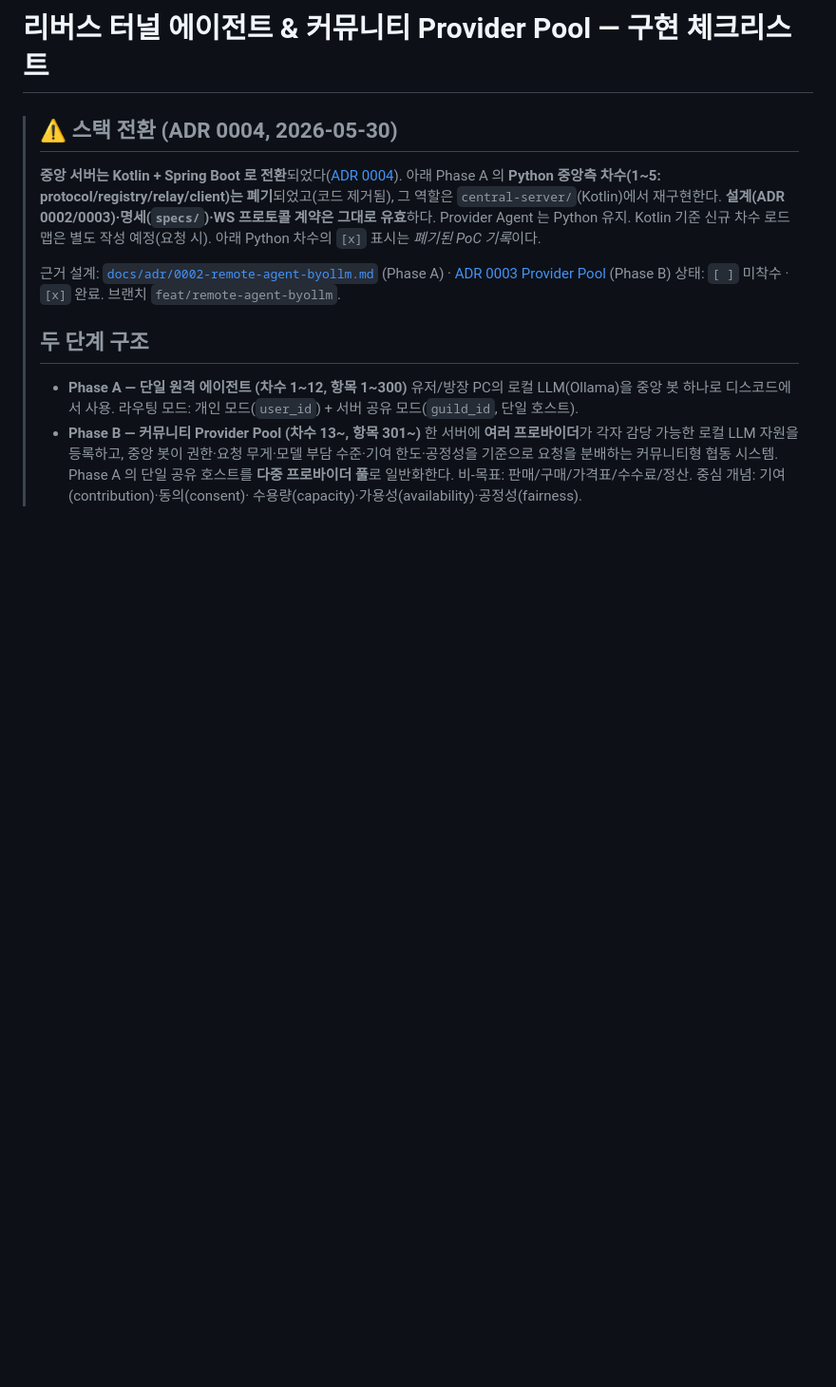
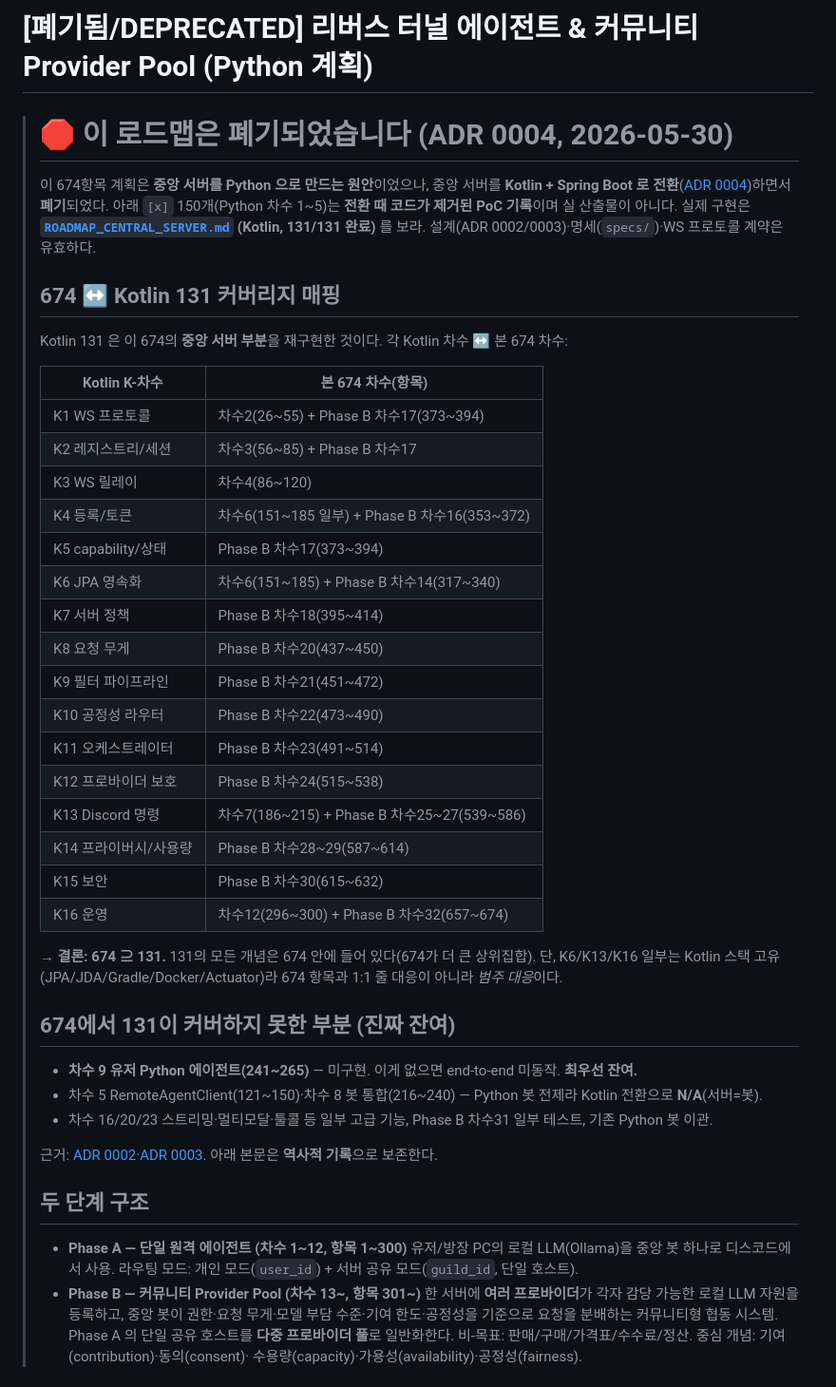
Before and after one commit to Hyeonjun0527/discord-ai-network-bot, a Markdown page: docs/ROADMAP_REMOTE_AGENT_DEPRECATED.md, the part around the change. Shown at 95% size. GitHub-like rendering; blank space fills up the shorter version.

Commit message:
docs: 674 Python 로드맵 폐기 명시 + Kotlin 131 커버리지 매핑
ADR 0004 전환으로 Python 중앙측 계획(674)을 폐기. 파일명에 DEPRECATED 표기, 상단에
🛑 폐기 배너 + 674↔Kotlin K-차수 1:1 커버리지 매핑표(674 ⊇ 131) + 진짜 잔여(Python
유저 에이전트 차수9 미구현이 최우선) 명시. 잔재 remote/__pycache__ 제거.

Co-Authored-By: Claude Opus 4.8 (1M context) <noreply@anthropic.com>

```diff
--- a/docs/ROADMAP_REMOTE_AGENT.md
+++ b/docs/ROADMAP_REMOTE_AGENT_DEPRECATED.md
@@ -1,15 +1,45 @@
-# 리버스 터널 에이전트 & 커뮤니티 Provider Pool — 구현 체크리스트
+# [폐기됨/DEPRECATED] 리버스 터널 에이전트 & 커뮤니티 Provider Pool (Python 계획)
 
-> ## ⚠️ 스택 전환 (ADR 0004, 2026-05-30)
-> **중앙 서버는 Kotlin + Spring Boot 로 전환**되었다([ADR 0004](./adr/0004-kotlin-spring-central-server.md)).
-> 아래 Phase A 의 **Python 중앙측 차수(1~5: protocol/registry/relay/client)는 폐기**되었고(코드 제거됨),
-> 그 역할은 `central-server/`(Kotlin)에서 재구현한다. **설계(ADR 0002/0003)·명세(`specs/`)·WS
-> 프로토콜 계약은 그대로 유효**하다. Provider Agent 는 Python 유지. Kotlin 기준 신규 차수 로드맵은
-> 별도 작성 예정(요청 시). 아래 Python 차수의 `[x]` 표시는 *폐기된 PoC 기록*이다.
+> # 🛑 이 로드맵은 폐기되었습니다 (ADR 0004, 2026-05-30)
+> 이 674항목 계획은 **중앙 서버를 Python 으로 만드는 원안**이었으나, 중앙 서버를
+> **Kotlin + Spring Boot 로 전환**([ADR 0004](./adr/0004-kotlin-spring-central-server.md))하면서
+> **폐기**되었다. 아래 `[x]` 150개(Python 차수 1~5)는 **전환 때 코드가 제거된 PoC 기록**이며
+> 실 산출물이 아니다. 실제 구현은 **[`ROADMAP_CENTRAL_SERVER.md`](./ROADMAP_CENTRAL_SERVER.md)
+> (Kotlin, 131/131 완료)** 를 보라. 설계(ADR 0002/0003)·명세(`specs/`)·WS 프로토콜 계약은 유효하다.
 >
-> 근거 설계: [`docs/adr/0002-remote-agent-byollm.md`](./adr/0002-remote-agent-byollm.md) (Phase A)
-> · [ADR 0003 Provider Pool](./adr/0003-community-provider-pool.md) (Phase B)
-> 상태: `[ ]` 미착수 · `[x]` 완료. 브랜치 `feat/remote-agent-byollm`.
+> ## 674 ↔ Kotlin 131 커버리지 매핑
+> Kotlin 131 은 이 674의 **중앙 서버 부분**을 재구현한 것이다. 각 Kotlin 차수 ↔ 본 674 차수:
+>
+> | Kotlin K-차수 | 본 674 차수(항목) |
+> |---|---|
+> | K1 WS 프로토콜 | 차수2(26~55) + Phase B 차수17(373~394) |
+> | K2 레지스트리/세션 | 차수3(56~85) + Phase B 차수17 |
+> | K3 WS 릴레이 | 차수4(86~120) |
+> | K4 등록/토큰 | 차수6(151~185 일부) + Phase B 차수16(353~372) |
+> | K5 capability/상태 | Phase B 차수17(373~394) |
+> | K6 JPA 영속화 | 차수6(151~185) + Phase B 차수14(317~340) |
+> | K7 서버 정책 | Phase B 차수18(395~414) |
+> | K8 요청 무게 | Phase B 차수20(437~450) |
+> | K9 필터 파이프라인 | Phase B 차수21(451~472) |
+> | K10 공정성 라우터 | Phase B 차수22(473~490) |
+> | K11 오케스트레이터 | Phase B 차수23(491~514) |
+> | K12 프로바이더 보호 | Phase B 차수24(515~538) |
+> | K13 Discord 명령 | 차수7(186~215) + Phase B 차수25~27(539~586) |
+> | K14 프라이버시/사용량 | Phase B 차수28~29(587~614) |
+> | K15 보안 | Phase B 차수30(615~632) |
+> | K16 운영 | 차수12(296~300) + Phase B 차수32(657~674) |
+>
+> → **결론: 674 ⊇ 131.** 131의 모든 개념은 674 안에 들어 있다(674가 더 큰 상위집합).
+> 단, K6/K13/K16 일부는 Kotlin 스택 고유(JPA/JDA/Gradle/Docker/Actuator)라 674 항목과
+> 1:1 줄 대응이 아니라 *범주 대응*이다.
+>
+> ## 674에서 131이 **커버하지 못한** 부분 (진짜 잔여)
+> - **차수 9 유저 Python 에이전트(241~265)** — 미구현. 이게 없으면 end-to-end 미동작. **최우선 잔여.**
+> - 차수 5 RemoteAgentClient(121~150)·차수 8 봇 통합(216~240) — Python 봇 전제라 Kotlin 전환으로 **N/A**(서버=봇).
+> - 차수 16/20/23 스트리밍·멀티모달·툴콜 등 일부 고급 기능, Phase B 차수31 일부 테스트, 기존 Python 봇 이관.
+>
+> 근거: [ADR 0002](./adr/0002-remote-agent-byollm.md)·[ADR 0003](./adr/0003-community-provider-pool.md).
+> 아래 본문은 **역사적 기록**으로 보존한다.
 >
 > ## 두 단계 구조
 >
```
